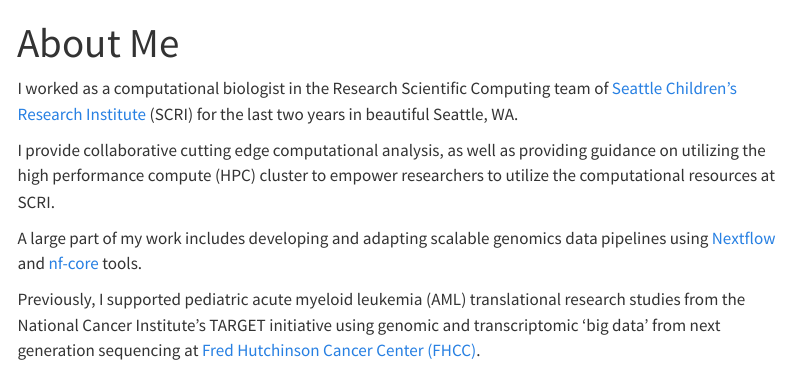
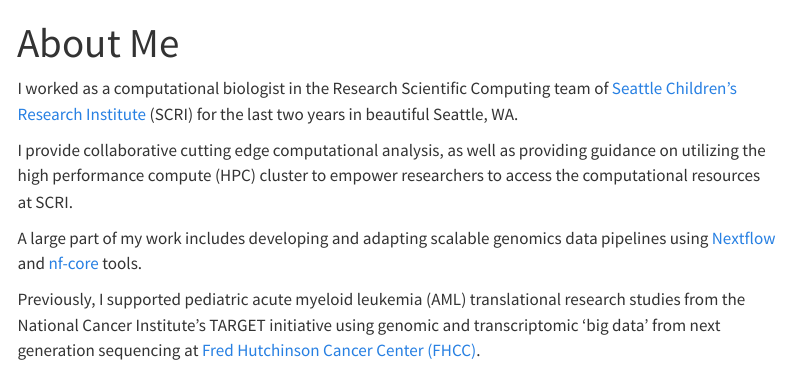
Before and after one commit to jennylsmith/jennylsmith.github.io, a Quarto document (about.qmd): the page in a window 1100 px wide, from its top. Rendered offline with R 4.5, knitr and Pandoc in place of Quarto, with nearby package versions; menus at the side of the page are left out.

Commit message:
edited grid body width; edited about me blurb

```diff
--- a/_quarto.yml
+++ b/_quarto.yml
@@ -42,8 +42,8 @@ format:
       - tables.scss
       - lumen
     grid:
-      sidebar-width:	100px
-      body-width:	950px
+      sidebar-width:	150px
+      body-width:	900px
       margin-width:	200px
       gutter-width:	1em
     toc: true
--- a/about.qmd
+++ b/about.qmd
@@ -5,7 +5,7 @@ fig-cap-location: top
 
 I worked as a computational biologist in the Research Scientific Computing team of [Seattle Children's Research Institute](https://www.seattlechildrens.org/research/) (SCRI) for the last two years in beautiful Seattle, WA.
 
-I provide collaborative cutting edge computational analysis, as well as providing guidance on utilizing the high performance compute (HPC) cluster to empower researchers to utilize the computational resources at SCRI.
+I provide collaborative cutting edge computational analysis, as well as providing guidance on utilizing the high performance compute (HPC) cluster to empower researchers to access the computational resources at SCRI.
 
 A large part of my work includes developing and adapting scalable genomics data pipelines using [Nextflow](https://www.nextflow.io/) and [nf-core](https://nf-co.re/) tools.
 
```
